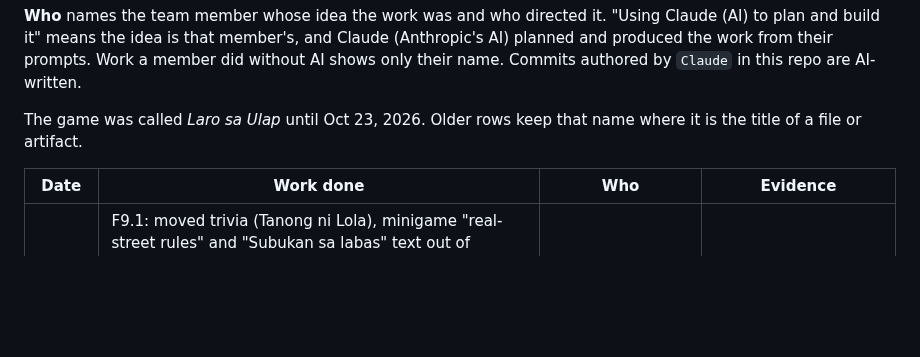
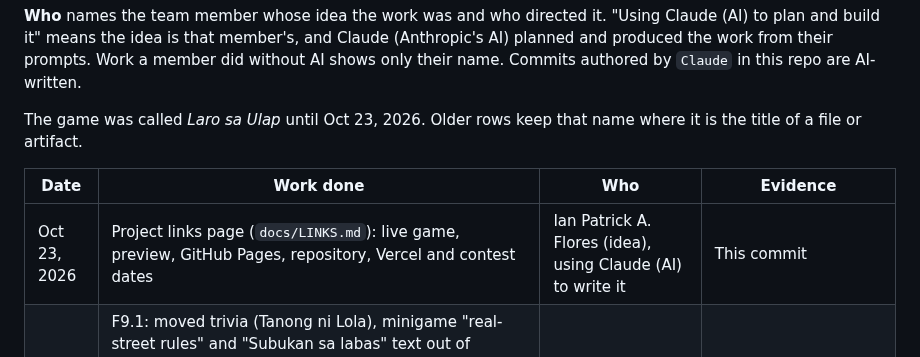
Before and after one commit to Muj-csv/Level-Up-3.0-Hackathon, a Markdown page: DEVLOG.md, the part around the change. Rendered like a GitHub page; blank space fills up the shorter version.

```diff
--- a/DEVLOG.md
+++ b/DEVLOG.md
@@ -15,6 +15,7 @@ where it is the title of a file or artifact.
 
 | Date | Work done | Who | Evidence |
 |---|---|---|---|
+| Oct 23, 2026 | Project links page (`docs/LINKS.md`): live game, preview, GitHub Pages, repository, Vercel and contest dates | Ian Patrick A. Flores (idea), using Claude (AI) to write it | This commit |
 | Oct 23, 2026 | F9.1: moved trivia (Tanong ni Lola), minigame "real-street rules" and "Subukan sa labas" text out of `index.html` into `content/fil.json`, loaded at startup with the old inline text kept as a fallback; added a reviewed_by/reviewed_at slot per entry for the F9.2 expert review, and an unwired islands/facts placeholder for F5.4. No game logic changed; full `tests/` suite still passes | Joey T. Cuison (idea), using Claude (AI) to plan and build it | `content/fil.json`; this commit |
 | Oct 23, 2026 | Drafted the submission documents as Word files: Form 01 (team roles), Form 02 (waiver), Form 03 (AI and asset disclosure), Template 01 (synopsis, 476 words), and the trailer and demo video scripts. Kept outside the repo because they hold signatures and school details | Ian Patrick A. Flores (idea), using Claude (AI) to draft it; team fills in, reviews and signs | Word documents shared with the team lead |
 | Oct 23, 2026 | Product requirements for the finals build (`docs/PRD.md`): roles for the team, milestones, and requirements for pacing, splash screen, main menu, pre-game visuals, 5+ islands, art upgrade, online rooms, nickname picker, content and performance, from the team's playtest notes | Ian Patrick A. Flores (idea and playtest notes), using Claude (AI) to plan and write it; team reviews | This commit |
```
Also changed, not shown: README.md (+2 -2 lines), docs/LINKS.md (added, +64 -0 lines).
